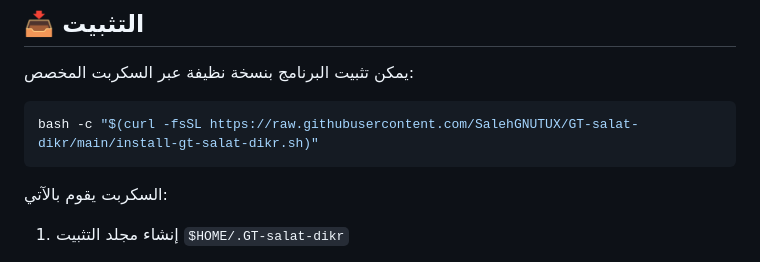
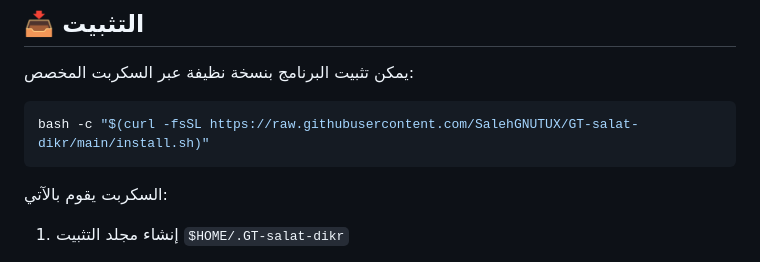
Before and after one commit to SalehGNUTUX/GT-salat-dikr, a Markdown page: README.md, the part around the change. GitHub-like rendering.

`````diff
--- a/README.md
+++ b/README.md
@@ -9,7 +9,7 @@
 يمكن تثبيت البرنامج بنسخة نظيفة عبر السكربت المخصص:
 
 ```bash
-bash -c "$(curl -fsSL https://raw.githubusercontent.com/SalehGNUTUX/GT-salat-dikr/main/install-gt-salat-dikr.sh)"
+bash -c "$(curl -fsSL https://raw.githubusercontent.com/SalehGNUTUX/GT-salat-dikr/main/install.sh)"
 ````
 
 السكربت يقوم بالآتي:
`````
